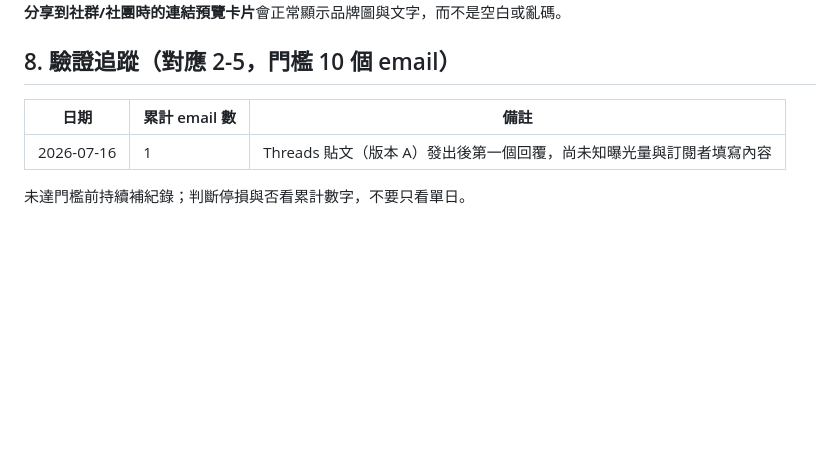
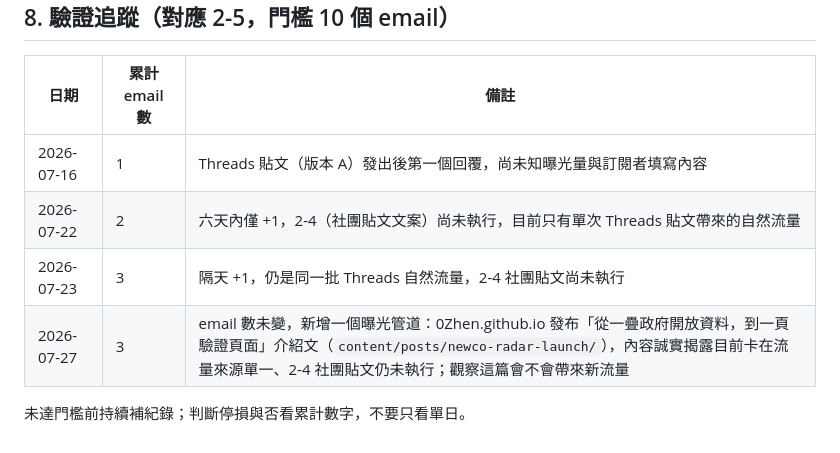
Before and after one commit to 0Zhen/newco-radar, a Markdown page: PLAN.md, the part around the change. Rendered like a GitHub page; blank space fills up the shorter version.

Commit message:
追蹤：記錄 0Zhen.github.io 發布開業雷達介紹文作為新曝光管道

```diff
--- a/PLAN.md
+++ b/PLAN.md
@@ -141,5 +141,8 @@ curl -s "https://data.gov.tw/api/v2/rest/dataset/6047" -H "Accept: application/j
 | 日期 | 累計 email 數 | 備註 |
 |---|---|---|
 | 2026-07-16 | 1 | Threads 貼文（版本 A）發出後第一個回覆，尚未知曝光量與訂閱者填寫內容 |
+| 2026-07-22 | 2 | 六天內僅 +1，2-4（社團貼文文案）尚未執行，目前只有單次 Threads 貼文帶來的自然流量 |
+| 2026-07-23 | 3 | 隔天 +1，仍是同一批 Threads 自然流量，2-4 社團貼文尚未執行 |
+| 2026-07-27 | 3 | email 數未變，新增一個曝光管道：0Zhen.github.io 發布「從一疊政府開放資料，到一頁驗證頁面」介紹文（`content/posts/newco-radar-launch/`），內容誠實揭露目前卡在流量來源單一、2-4 社團貼文仍未執行；觀察這篇會不會帶來新流量 |
 
 未達門檻前持續補紀錄；判斷停損與否看累計數字，不要只看單日。
```
